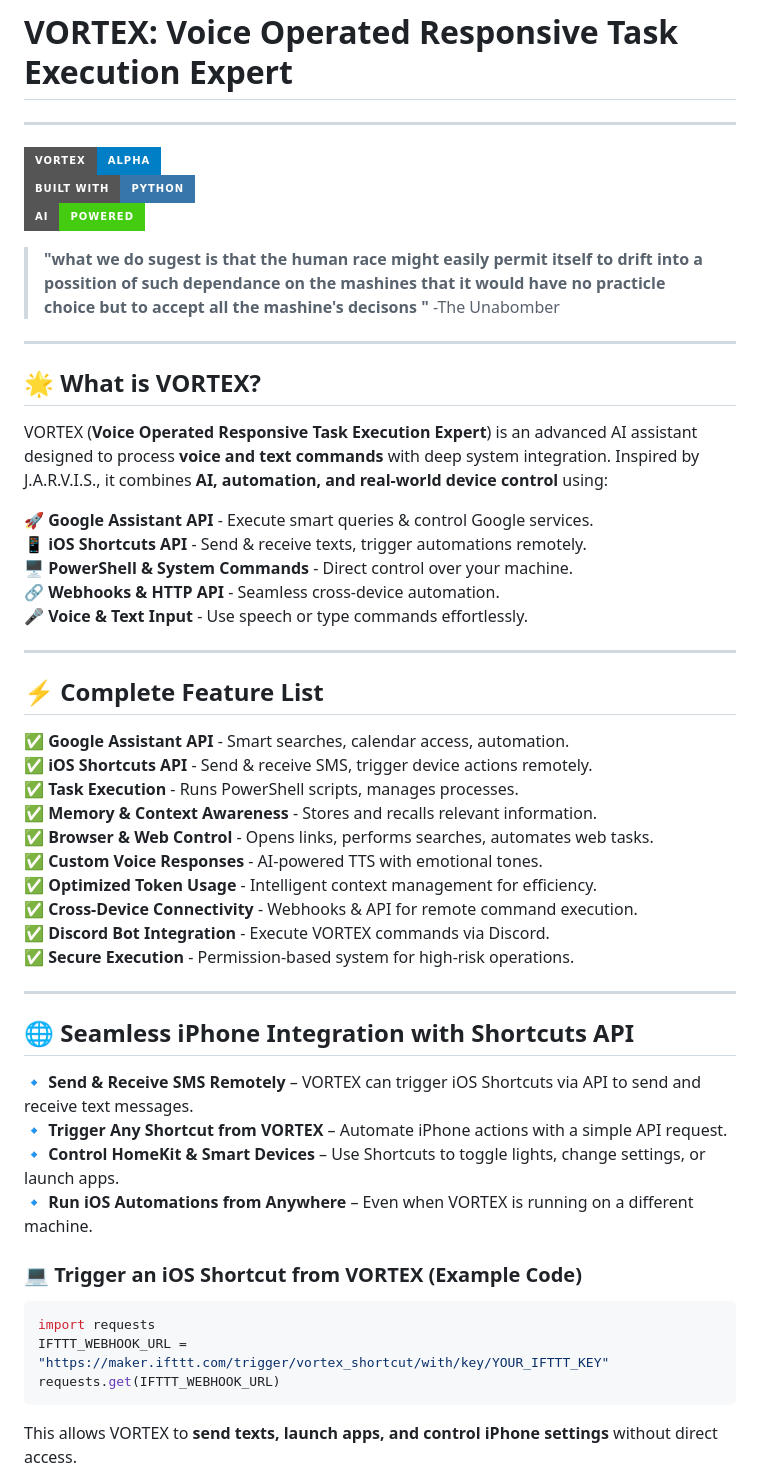
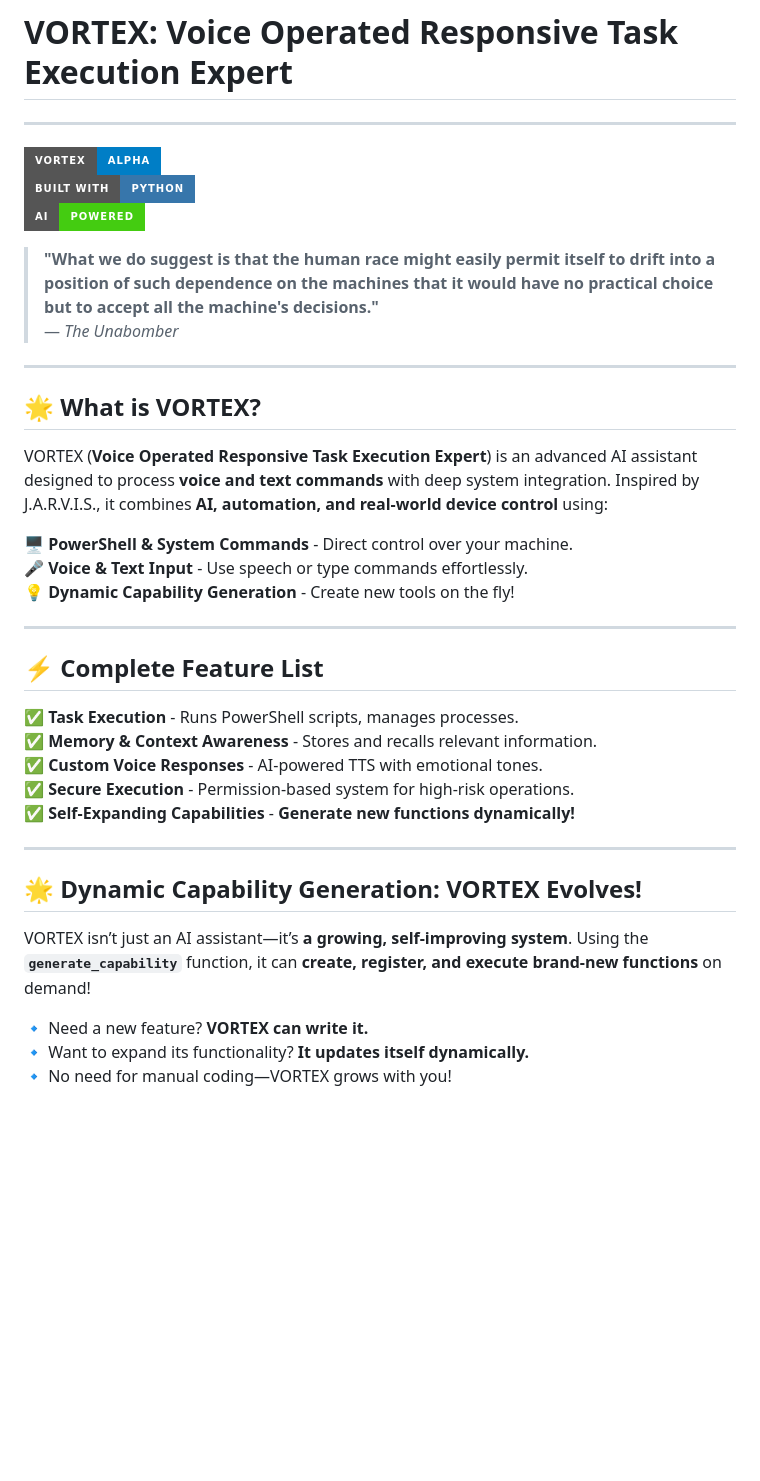
Before and after one commit to w1z4rd-1/Vortex, a Markdown page: README.md, the part around the change printed below. Drawn GitHub-style; badges without logos; blank space fills up the shorter version.

````diff
--- a/README.md
+++ b/README.md
@@ -6,7 +6,8 @@
 ![Python](https://img.shields.io/badge/Built%20with-Python-3776AB?style=for-the-badge&logo=python)
 ![AI-Powered](https://img.shields.io/badge/AI-Powered-brightgreen?style=for-the-badge)
 
-> **"what we do sugest is that the human race might easily permit itself to drift into a possition of such dependance on the mashines that it would have no practicle choice but to accept all the mashine's decisons "**  -The Unabomber
+> **"What we do suggest is that the human race might easily permit itself to drift into a position of such dependence on the machines that it would have no practical choice but to accept all the machine's decisions."**
+> — *The Unabomber*
 
 ---
 
@@ -14,41 +15,27 @@
 
 VORTEX (**Voice Operated Responsive Task Execution Expert**) is an advanced AI assistant designed to process **voice and text commands** with deep system integration. Inspired by J.A.R.V.I.S., it combines **AI, automation, and real-world device control** using:
 
-🚀 **Google Assistant API** - Execute smart queries & control Google services.
-📱 **iOS Shortcuts API** - Send & receive texts, trigger automations remotely.
 🖥 **PowerShell & System Commands** - Direct control over your machine.
-🔗 **Webhooks & HTTP API** - Seamless cross-device automation.
 🎤 **Voice & Text Input** - Use speech or type commands effortlessly.
+💡 **Dynamic Capability Generation** - Create new tools on the fly!
 
 ---
 
 ## ⚡ **Complete Feature List**
 
-✅ **Google Assistant API** - Smart searches, calendar access, automation.
-✅ **iOS Shortcuts API** - Send & receive SMS, trigger device actions remotely.
 ✅ **Task Execution** - Runs PowerShell scripts, manages processes.
 ✅ **Memory & Context Awareness** - Stores and recalls relevant information.
-✅ **Browser & Web Control** - Opens links, performs searches, automates web tasks.
 ✅ **Custom Voice Responses** - AI-powered TTS with emotional tones.
-✅ **Optimized Token Usage** - Intelligent context management for efficiency.
-✅ **Cross-Device Connectivity** - Webhooks & API for remote command execution.
-✅ **Discord Bot Integration** - Execute VORTEX commands via Discord.
 ✅ **Secure Execution** - Permission-based system for high-risk operations.
+✅ **Self-Expanding Capabilities** - **Generate new functions dynamically!**
 
 ---
 
-## 🌐 **Seamless iPhone Integration with Shortcuts API**
+## 🌟 **Dynamic Capability Generation: VORTEX Evolves!**
 
-🔹 **Send & Receive SMS Remotely** – VORTEX can trigger iOS Shortcuts via API to send and receive text messages.
-🔹 **Trigger Any Shortcut from VORTEX** – Automate iPhone actions with a simple API request.
-🔹 **Control HomeKit & Smart Devices** – Use Shortcuts to toggle lights, change settings, or launch apps.
-🔹 **Run iOS Automations from Anywhere** – Even when VORTEX is running on a different machine.
+VORTEX isn’t just an AI assistant—it’s **a growing, self-improving system**. Using the **`generate_capability`** function, it can **create, register, and execute brand-new functions** on demand!
 
-### **💻 Trigger an iOS Shortcut from VORTEX (Example Code)**
-```python
-import requests
-IFTTT_WEBHOOK_URL = "https://maker.ifttt.com/trigger/vortex_shortcut/with/key/YOUR_IFTTT_KEY"
-requests.get(IFTTT_WEBHOOK_URL)
-```
-This allows VORTEX to **send texts, launch apps, and control iPhone settings** without direct access.
+🔹 Need a new feature? **VORTEX can write it.**
+🔹 Want to expand its functionality? **It updates itself dynamically.**
+🔹 No need for manual coding—VORTEX grows with you!
 
````
Also changed, not shown: other parts of README.md (+26 -38 lines).
